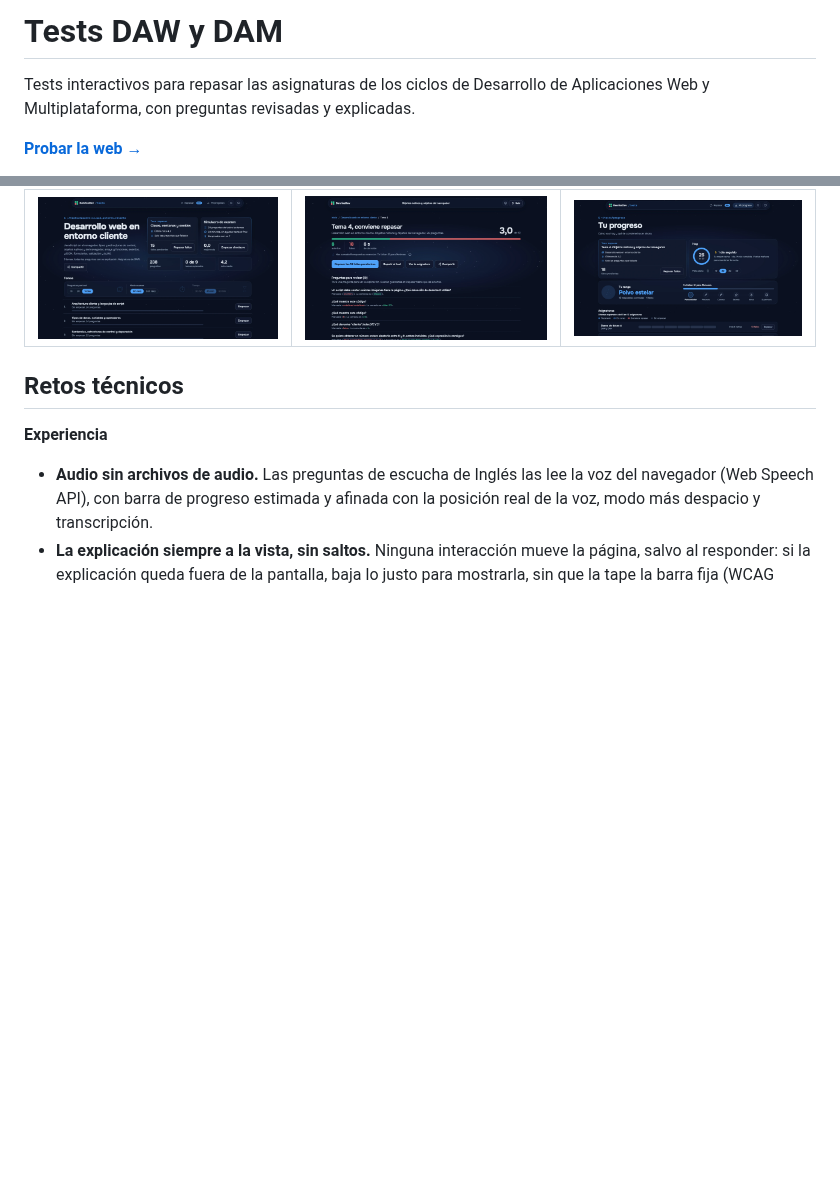
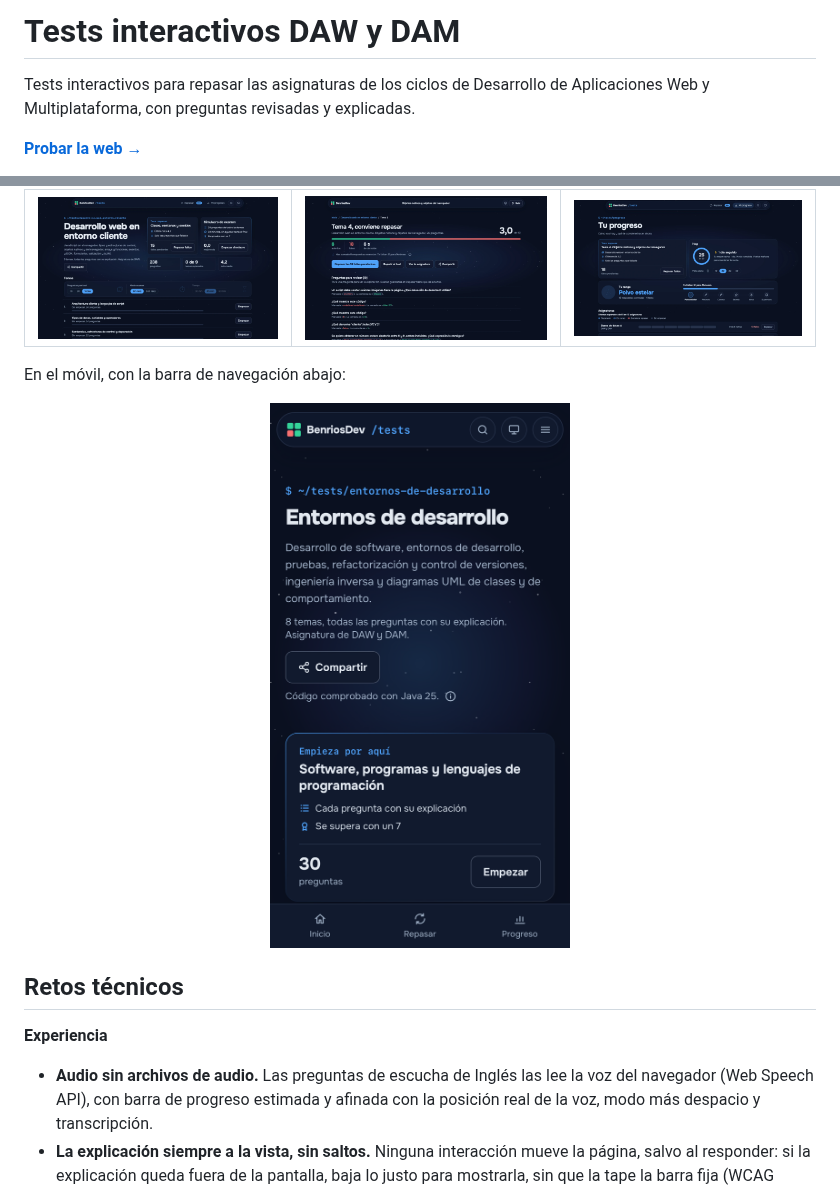
Before and after one commit to benriosdev/tests-interactivos, a Markdown page: README.md, 2 parts joined by grey strips. GitHub-like rendering; pictures changed too: docs/capturas/movil.png (added); blank space fills up the shorter version.

Commit message:
Añade una captura de móvil y cambia el título a Tests interactivos DAW y DAM

```diff
--- a/README.md
+++ b/README.md
@@ -1,4 +1,4 @@
-# Tests DAW y DAM
+# Tests interactivos DAW y DAM
 
 Tests interactivos para repasar las asignaturas de los ciclos de Desarrollo de Aplicaciones Web y Multiplataforma, con preguntas revisadas y explicadas.
 
@@ -24,6 +24,10 @@ También es mi proyecto de aprendizaje. Me sirve para llevar lo que se ve en el
 | Asignatura | Resultados | Mi progreso |
 |---|---|---|
 | ![Página de una asignatura con sus temas y el simulacro](docs/capturas/asignatura.png) | ![Pantalla de resultados](docs/capturas/resultados.png) | ![Mi progreso](docs/capturas/progreso.png) |
+
+En el móvil, con la barra de navegación abajo:
+
+<p align="center"><img src="docs/capturas/movil.png" width="300" alt="Página de una asignatura en el móvil, con la barra de navegación inferior"></p>
 
 ## Retos técnicos
 
```
